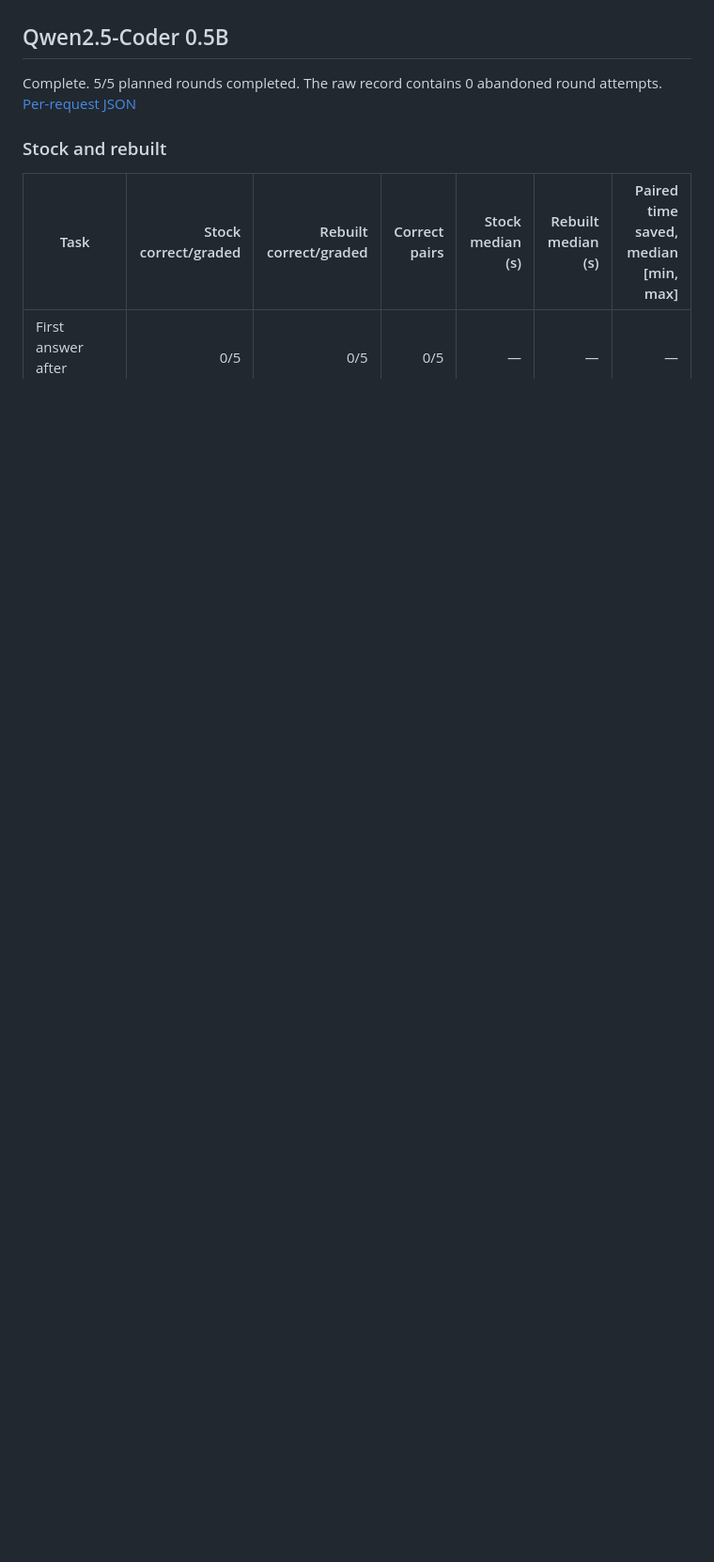
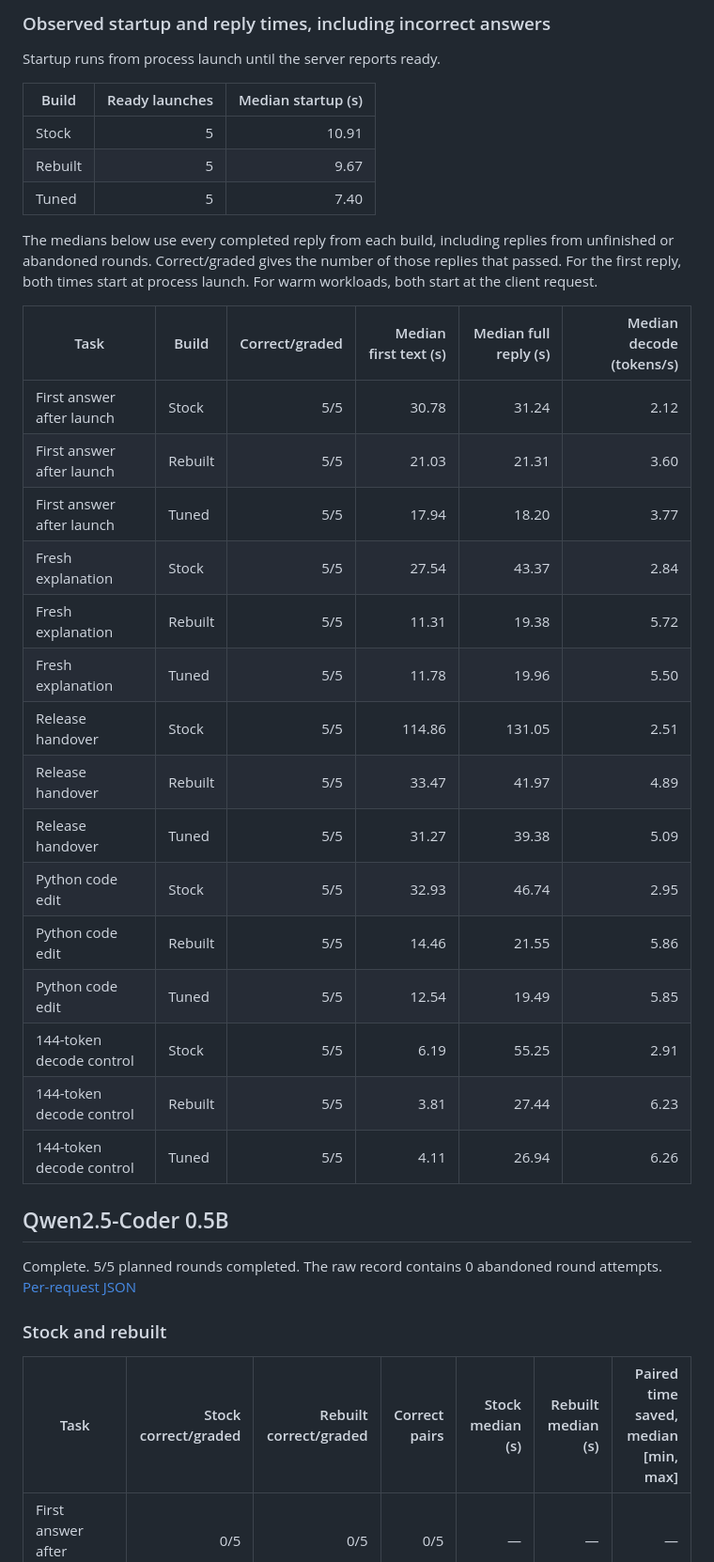
Before and after one commit to 0x89Parth/intel-mac-llm-latency, a Markdown page: REPORT.md, the part around one of its changes. Shown at 94% size. Rendered like a GitHub page; blank space fills up the shorter version.

```diff
--- a/REPORT.md
+++ b/REPORT.md
@@ -12,3 +53,32 @@ No measurement file is available for this model.
+### Observed startup and reply times, including incorrect answers
+
+Startup runs from process launch until the server reports ready.
+
+| Build | Ready launches | Median startup (s) |
+|---|---:|---:|
+| Stock | 5 | 10.91 |
+| Rebuilt | 5 | 9.67 |
+| Tuned | 5 | 7.40 |
+
+The medians below use every completed reply from each build, including replies from unfinished or abandoned rounds. Correct/graded gives the number of those replies that passed. For the first reply, both times start at process launch. For warm workloads, both start at the client request.
+
+| Task | Build | Correct/graded | Median first text (s) | Median full reply (s) | Median decode (tokens/s) |
+|---|---|---:|---:|---:|---:|
+| First answer after launch | Stock | 5/5 | 30.78 | 31.24 | 2.12 |
+| First answer after launch | Rebuilt | 5/5 | 21.03 | 21.31 | 3.60 |
+| First answer after launch | Tuned | 5/5 | 17.94 | 18.20 | 3.77 |
+| Fresh explanation | Stock | 5/5 | 27.54 | 43.37 | 2.84 |
+| Fresh explanation | Rebuilt | 5/5 | 11.31 | 19.38 | 5.72 |
+| Fresh explanation | Tuned | 5/5 | 11.78 | 19.96 | 5.50 |
+| Release handover | Stock | 5/5 | 114.86 | 131.05 | 2.51 |
+| Release handover | Rebuilt | 5/5 | 33.47 | 41.97 | 4.89 |
+| Release handover | Tuned | 5/5 | 31.27 | 39.38 | 5.09 |
+| Python code edit | Stock | 5/5 | 32.93 | 46.74 | 2.95 |
+| Python code edit | Rebuilt | 5/5 | 14.46 | 21.55 | 5.86 |
+| Python code edit | Tuned | 5/5 | 12.54 | 19.49 | 5.85 |
+| 144-token decode control | Stock | 5/5 | 6.19 | 55.25 | 2.91 |
+| 144-token decode control | Rebuilt | 5/5 | 3.81 | 27.44 | 6.23 |
+| 144-token decode control | Tuned | 5/5 | 4.11 | 26.94 | 6.26 |
 
 ## Qwen2.5-Coder 0.5B
 
```
Also changed, not shown: other parts of REPORT.md (+42 -1 lines), results/warm-latency.png, 2 other files.
